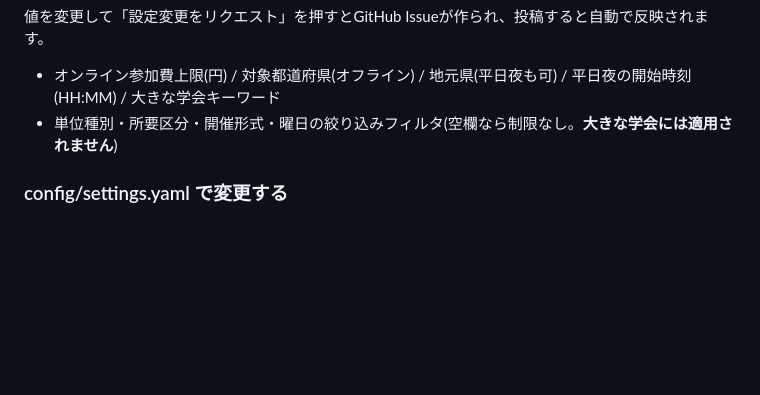
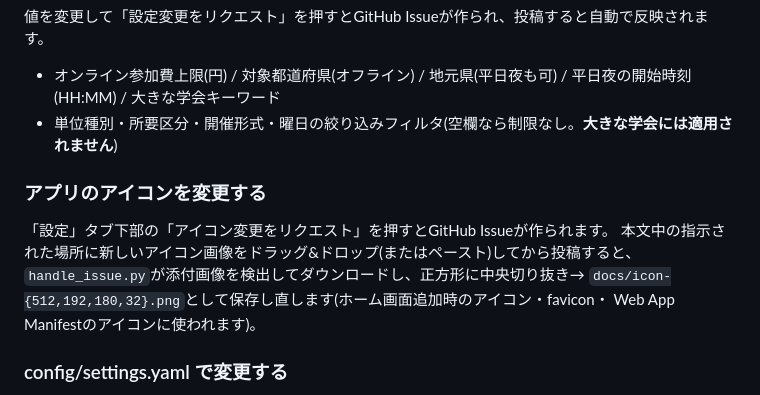
Before and after one commit to ponnmayo15-a11y/ct-credit-app-public, a Markdown page: README.md, the part around the change. Drawn GitHub-style; blank space fills up the shorter version.

Commit message:
README: アイコン変更機能を追記

```diff
--- a/README.md
+++ b/README.md
@@ -111,6 +111,14 @@ python -m ct_credit_research.main
   大きな学会キーワード
 - 単位種別・所要区分・開催形式・曜日の絞り込みフィルタ(空欄なら制限なし。**大きな学会には適用されません**)
 
+### アプリのアイコンを変更する
+
+「設定」タブ下部の「アイコン変更をリクエスト」を押すとGitHub Issueが作られます。
+本文中の指示された場所に新しいアイコン画像をドラッグ&ドロップ(またはペースト)してから投稿すると、
+`handle_issue.py`が添付画像を検出してダウンロードし、正方形に中央切り抜き→
+`docs/icon-{512,192,180,32}.png`として保存し直します(ホーム画面追加時のアイコン・favicon・
+Web App Manifestのアイコンに使われます)。
+
 ### config/settings.yaml で変更する
 
 上記以外（都道府県判定用のキーワード辞書、オンライン判定キーワード、無料判定キーワード、
```
